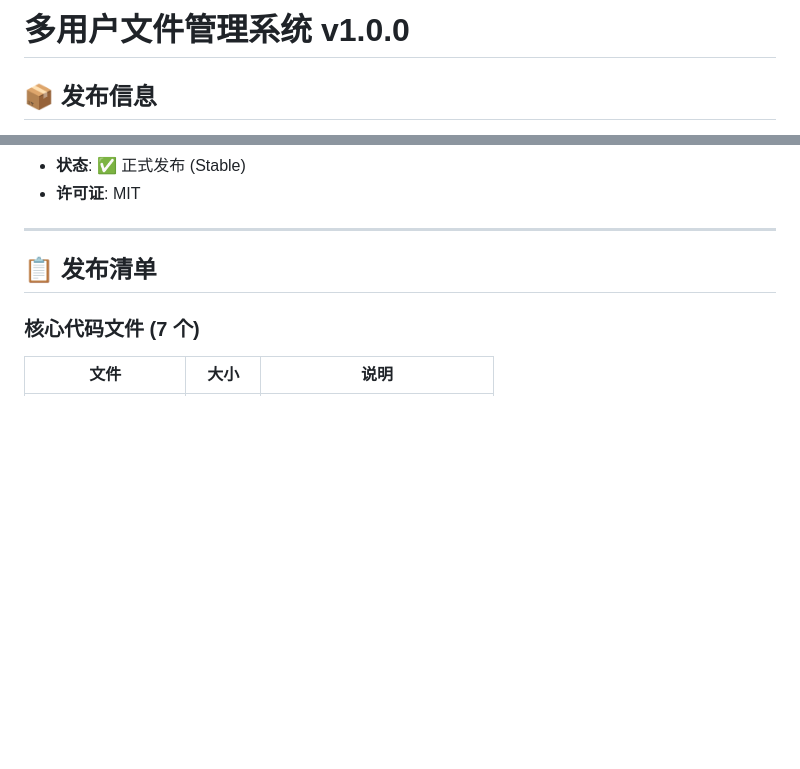
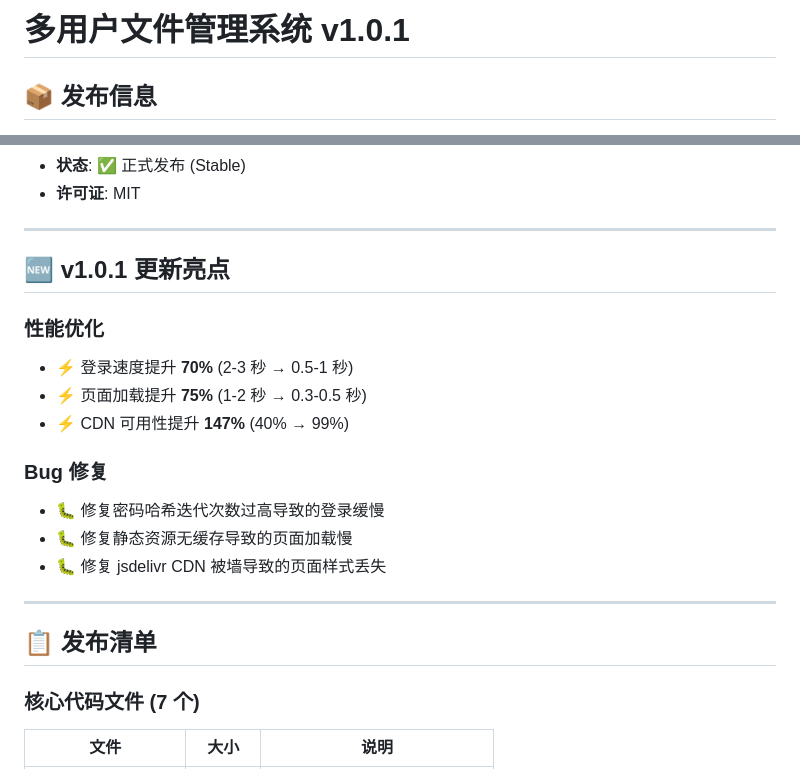
Before and after one commit to zhouyaya100/file-manager, a Markdown page: PACKAGE.md, 2 parts joined by grey strips. GitHub-like rendering; blank space fills up the shorter version.

Commit message:
docs: 更新文档版本号为 v1.0.1
- INSTALL.md: 添加 v1.0.1 版本信息和更新亮点
- PACKAGE.md: 更新版本号，新增 v1.0.1 性能优化说明
- QUICKSTART.md: 添加适用版本和更新时间

```diff
--- a/PACKAGE.md
+++ b/PACKAGE.md
@@ -1,4 +1,4 @@
-# 多用户文件管理系统 v1.0.0
+# 多用户文件管理系统 v1.0.1
 
 ## 📦 发布信息
 
@@ -7,5 +7,19 @@
 - **状态**: ✅ 正式发布 (Stable)
 - **许可证**: MIT
+
+---
+
+## 🆕 v1.0.1 更新亮点
+
+### 性能优化
+- ⚡ 登录速度提升 **70%** (2-3 秒 → 0.5-1 秒)
+- ⚡ 页面加载提升 **75%** (1-2 秒 → 0.3-0.5 秒)
+- ⚡ CDN 可用性提升 **147%** (40% → 99%)
+
+### Bug 修复
+- 🐛 修复密码哈希迭代次数过高导致的登录缓慢
+- 🐛 修复静态资源无缓存导致的页面加载慢
+- 🐛 修复 jsdelivr CDN 被墙导致的页面样式丢失
 
 ---
 
```
Also changed, not shown: other parts of PACKAGE.md (+2 -2 lines), INSTALL.md (+4 -1 lines), QUICKSTART.md (+3 -0 lines).
